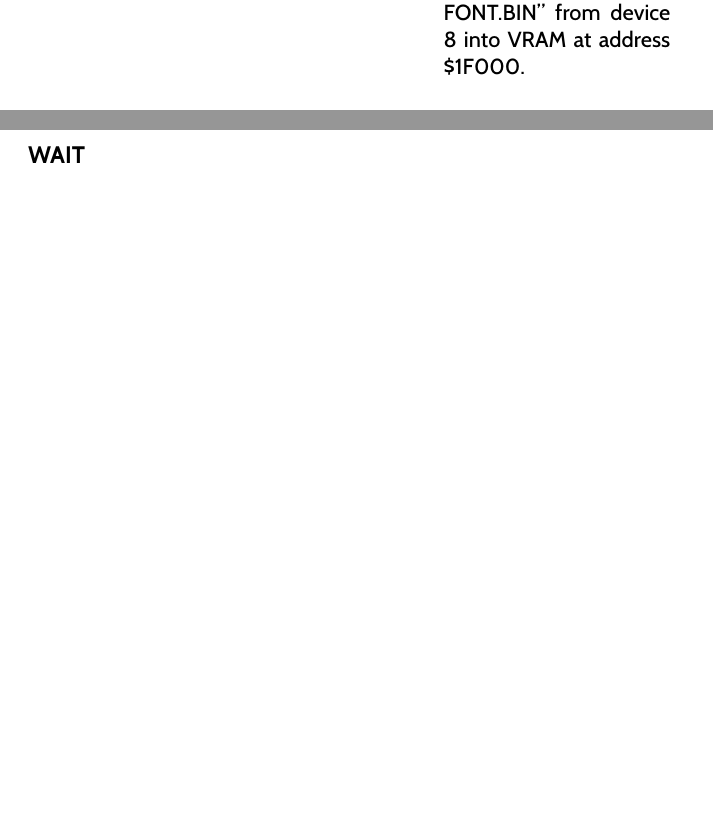
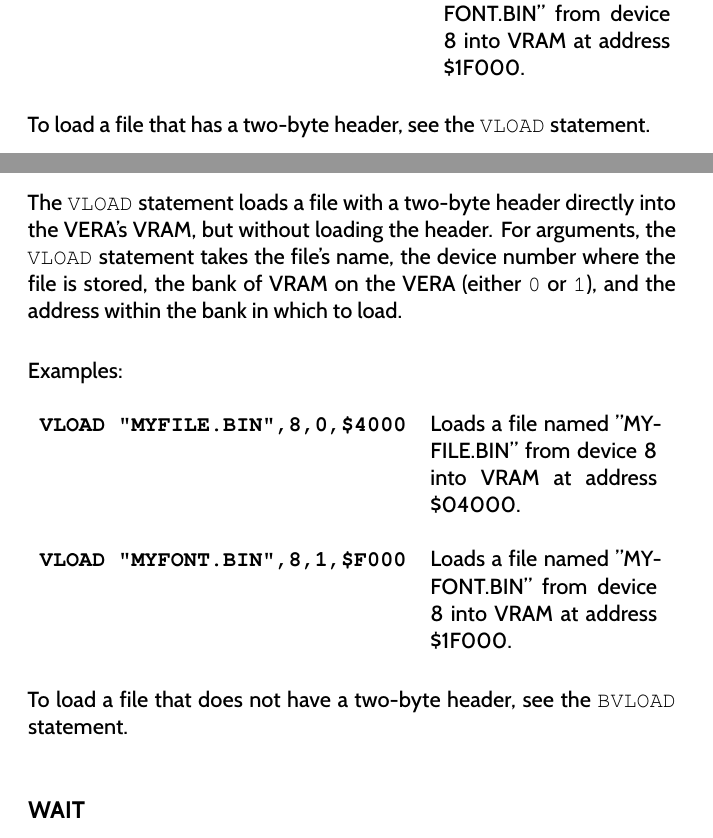
Before and after one commit to X16Community/x16-user-guide, a LaTeX thesis (user_guide.tex, which reads appendix/basic_commands.tex): two parts of pages 61 and 106 of 151 before the commit and two parts of pages 61 and 106 of 153 after it, joined at a grey line, cut so that both start at the same text, the shorter picture padded with empty space. Compiled offline with XeLaTeX.

Commit message:
Add docs for `VLOAD`

```diff
--- a/appendix/basic_commands.tex
+++ b/appendix/basic_commands.tex
@@ -886,6 +886,8 @@ Examples:\\
 
 \end{tabular}
 
+To load a file that has a two-byte header, see the {\ttfamily VLOAD} statement.\\
+
 \subsection{CHAR}
 
 The {\ttfamily CHAR} statement draws text to the screen at a given X,Y
@@ -2864,7 +2866,26 @@ forground color to black, although the character data does not change.\\
 
 \subsection{VLOAD}
 
-<TODO>
+The {\ttfamily VLOAD} statement loads a file with a two-byte header directly
+into the VERA's VRAM, but without loading the header.  For arguments, the
+{\ttfamily VLOAD} statement takes the file's name, the device number where the
+file is stored, the bank of VRAM on the VERA (either {\ttfamily 0} or
+{\ttfamily 1}), and the address within the bank in which to load.\\
+
+Examples:\\
+
+\begin{tabular}{l p{0.35\linewidth}}
+
+	{\ttfamily\bfseries VLOAD "MYFILE.BIN",8,0,\$4000}&Loads a file named
+	"MYFILE.BIN" from device 8 into VRAM at address \$04000.\\\\
+
+	{\ttfamily\bfseries VLOAD "MYFONT.BIN",8,1,\$F000}&Loads a file named
+	"MYFONT.BIN" from device 8 into VRAM at address \$1F000.\\\\
+
+\end{tabular}
+
+To load a file that does not have a two-byte header, see the {\ttfamily BVLOAD}
+statement.\\
 
 \subsection{WAIT}
 
```
